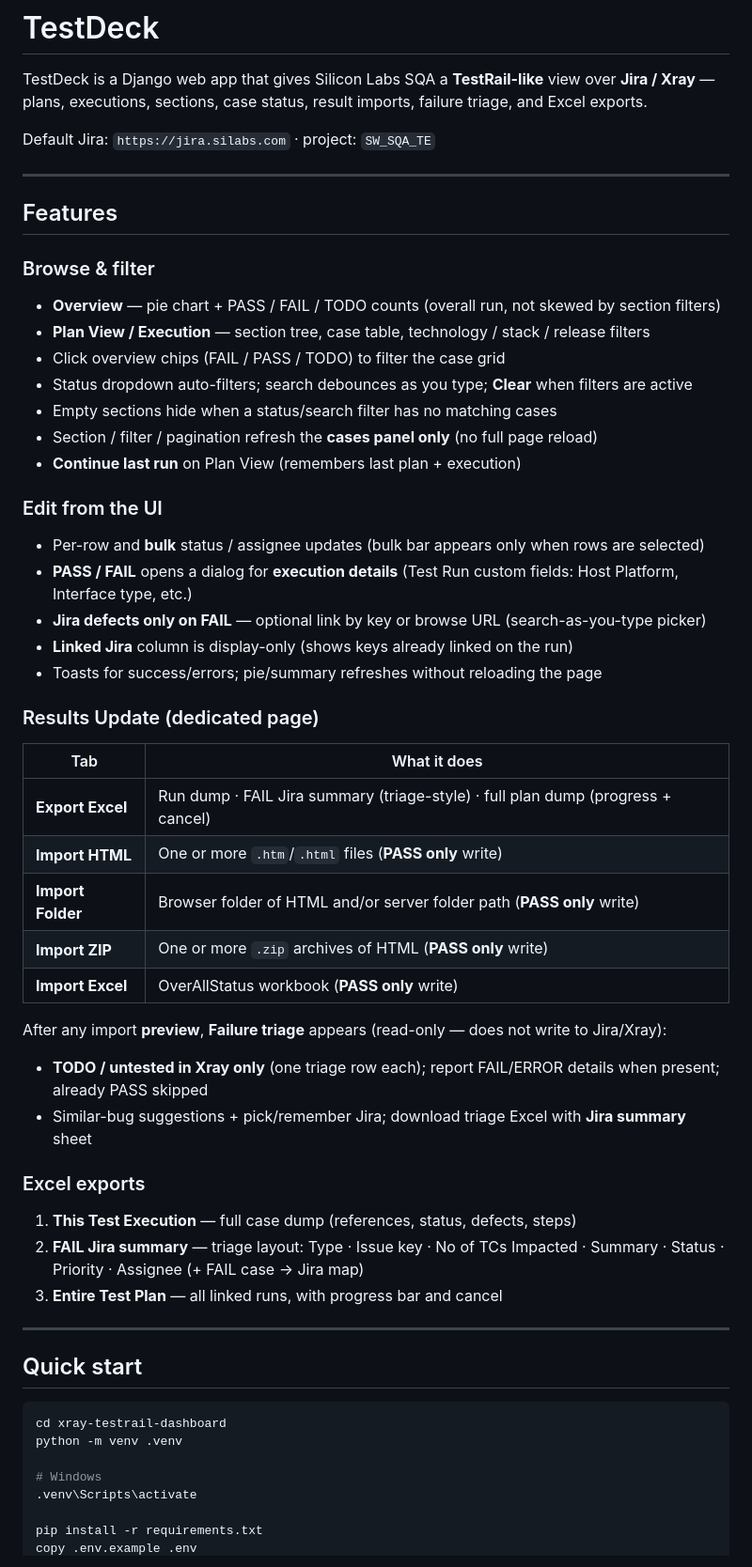
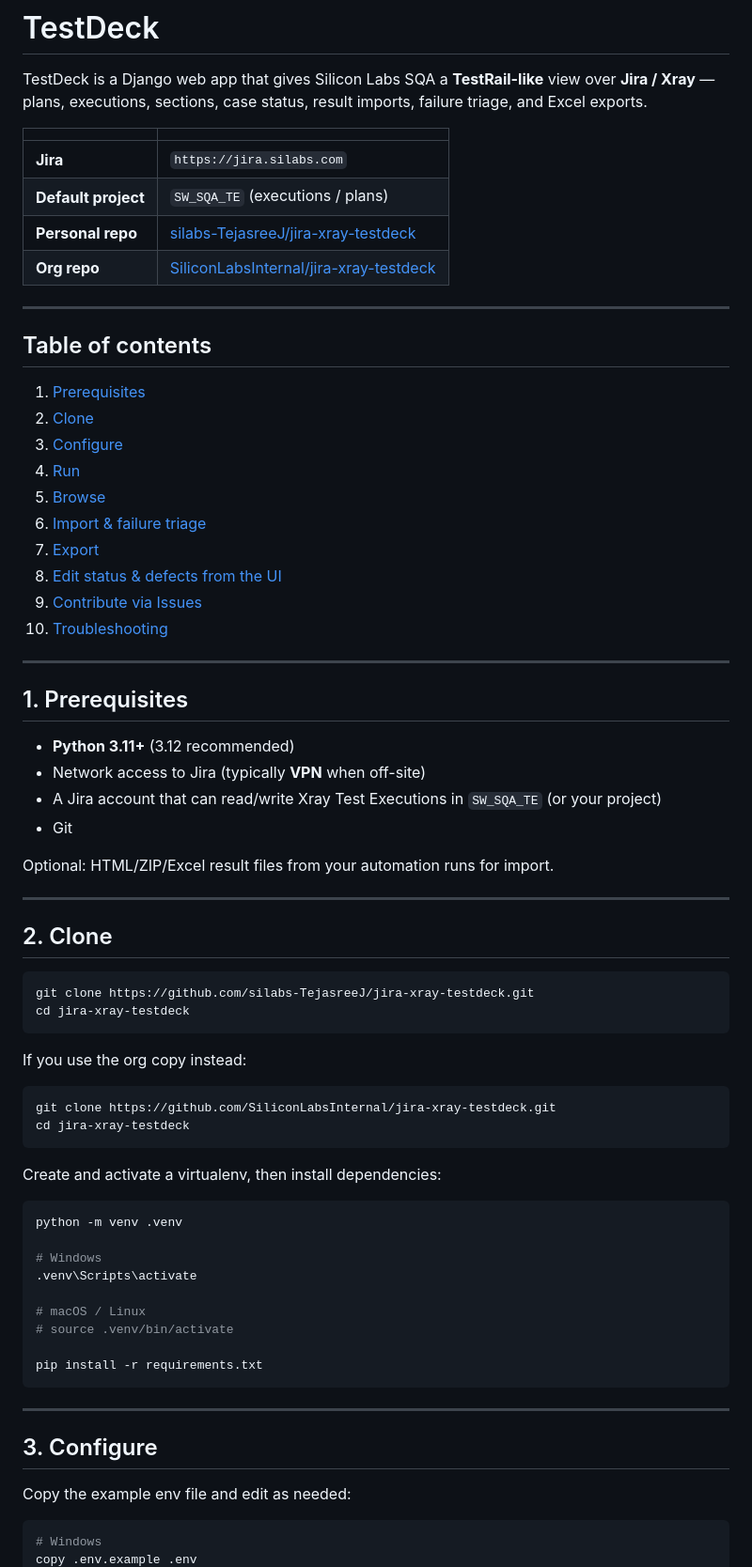
Before and after one commit to silabs-TejasreeJ/jira-xray-testdeck, a Markdown page: README.md, the part around one of its changes. Shown at 94% size. Rendered like a GitHub page.

Commit message:
Expand README into end-to-end usage guide
Cover clone, configure, run, browse, import/triage, export, and contributing via Issues.

Co-authored-by: Cursor <cursoragent@cursor.com>

````diff
--- a/README.md
+++ b/README.md
@@ -2,56 +2,75 @@
 
 TestDeck is a Django web app that gives Silicon Labs SQA a **TestRail-like** view over **Jira / Xray** — plans, executions, sections, case status, result imports, failure triage, and Excel exports.
 
-Default Jira: `https://jira.silabs.com` · project: `SW_SQA_TE`
+| | |
+|---|---|
+| **Jira** | `https://jira.silabs.com` |
+| **Default project** | `SW_SQA_TE` (executions / plans) |
+| **Personal repo** | [silabs-TejasreeJ/jira-xray-testdeck](https://github.com/silabs-TejasreeJ/jira-xray-testdeck) |
+| **Org repo** | [SiliconLabsInternal/jira-xray-testdeck](https://github.com/SiliconLabsInternal/jira-xray-testdeck) |
 
 ---
 
-## Features
+## Table of contents
 
-### Browse & filter
-- **Overview** — pie chart + PASS / FAIL / TODO counts (overall run, not skewed by section filters)
-- **Plan View / Execution** — section tree, case table, technology / stack / release filters
-- Click overview chips (FAIL / PASS / TODO) to filter the case grid
-- Status dropdown auto-filters; search debounces as you type; **Clear** when filters are active
-- Empty sections hide when a status/search filter has no matching cases
-- Section / filter / pagination refresh the **cases panel only** (no full page reload)
-- **Continue last run** on Plan View (remembers last plan + execution)
-
-### Edit from the UI
-- Per-row and **bulk** status / assignee updates (bulk bar appears only when rows are selected)
-- **PASS / FAIL** opens a dialog for **execution details** (Test Run custom fields: Host Platform, Interface type, etc.)
-- **Jira defects only on FAIL** — optional link by key or browse URL (search-as-you-type picker)
-- **Linked Jira** column is display-only (shows keys already linked on the run)
-- Toasts for success/errors; pie/summary refreshes without reloading the page
-
-### Results Update (dedicated page)
-| Tab | What it does |
-|-----|----------------|
-| **Export Excel** | Run dump · FAIL Jira summary (triage-style) · full plan dump (progress + cancel) |
-| **Import HTML** | One or more `.htm`/`.html` files (**PASS only** write) |
-| **Import Folder** | Browser folder of HTML and/or server folder path (**PASS only** write) |
-| **Import ZIP** | One or more `.zip` archives of HTML (**PASS only** write) |
-| **Import Excel** | OverAllStatus workbook (**PASS only** write) |
-
-After any import **preview**, **Failure triage** appears (read-only — does not write to Jira/Xray):
-- **TODO / untested in Xray only** (one triage row each); report FAIL/ERROR details when present; already PASS skipped
-- Similar-bug suggestions + pick/remember Jira; download triage Excel with **Jira summary** sheet
-
-### Excel exports
-1. **This Test Execution** — full case dump (references, status, defects, steps)
-2. **FAIL Jira summary** — triage layout: Type · Issue key · No of TCs Impacted · Summary · Status · Priority · Assignee (+ FAIL case → Jira map)
-3. **Entire Test Plan** — all linked runs, with progress bar and cancel
+1. [Prerequisites](#1-prerequisites)
+2. [Clone](#2-clone)
+3. [Configure](#3-configure)
+4. [Run](#4-run)
+5. [Browse](#5-browse)
+6. [Import & failure triage](#6-import--failure-triage)
+7. [Export](#7-export)
+8. [Edit status & defects from the UI](#8-edit-status--defects-from-the-ui)
+9. [Contribute via Issues](#9-contribute-via-issues)
+10. [Troubleshooting](#10-troubleshooting)
 
 ---
 
-## Quick start
+## 1. Prerequisites
+
+- **Python 3.11+** (3.12 recommended)
+- Network access to Jira (typically **VPN** when off-site)
+- A Jira account that can read/write Xray Test Executions in `SW_SQA_TE` (or your project)
+- Git
+
+Optional: HTML/ZIP/Excel result files from your automation runs for import.
+
+---
+
+## 2. Clone
 
 ```bash
-cd xray-testrail-dashboard
+git clone https://github.com/silabs-TejasreeJ/jira-xray-testdeck.git
+cd jira-xray-testdeck
+```
+
+If you use the org copy instead:
+
+```bash
+git clone https://github.com/SiliconLabsInternal/jira-xray-testdeck.git
+cd jira-xray-testdeck
+```
+
+Create and activate a virtualenv, then install dependencies:
+
+```bash
 python -m venv .venv
 
 # Windows
 .venv\Scripts\activate
 
+# macOS / Linux
+# source .venv/bin/activate
+
 pip install -r requirements.txt
+```
+
+---
+
+## 3. Configure
+
+Copy the example env file and edit as needed:
+
+```bash
+# Windows
 copy .env.example .env
````
Also changed, not shown: other parts of README.md (+165 -20 lines).
